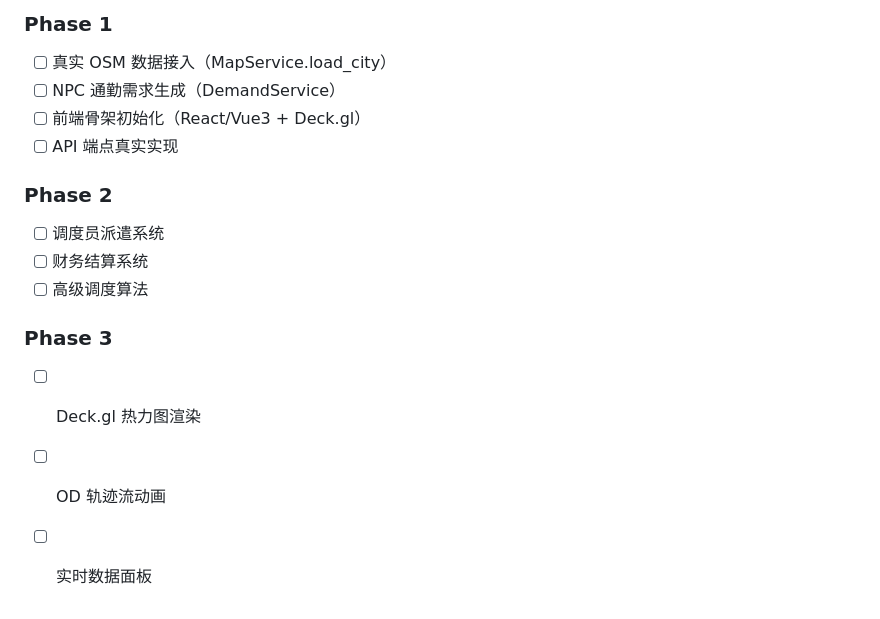
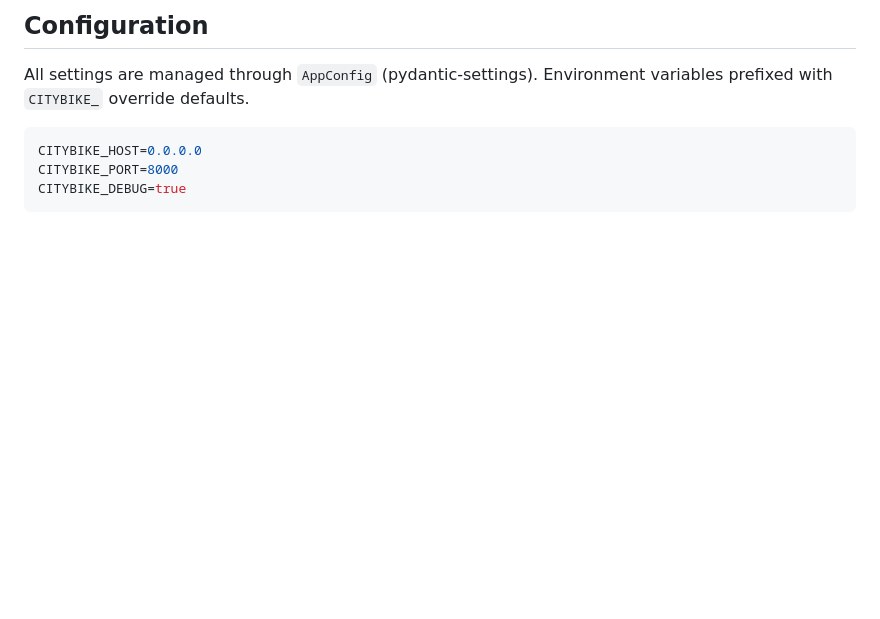
Before and after one commit to kcccn/sharedBikes, a Markdown page: docs/architecture.md, the part around one of its changes. Rendered like a GitHub page; blank space fills up the shorter version.

````diff
--- a/docs/architecture.md
+++ b/docs/architecture.md
@@ -82,16 +64,10 @@
 
-### Phase 1
-- [ ] 真实 OSM 数据接入（MapService.load_city）
-- [ ] NPC 通勤需求生成（DemandService）
-- [ ] 前端骨架初始化（React/Vue3 + Deck.gl）
-- [ ] API 端点真实实现
+## Configuration
 
-### Phase 2
-- [ ] 调度员派遣系统
-- [ ] 财务结算系统
-- [ ] 高级调度算法
+All settings are managed through `AppConfig` (pydantic-settings). Environment variables prefixed with `CITYBIKE_` override defaults.
 
-### Phase 3
-- [ ] Deck.gl 热力图渲染
-- [ ] OD 轨迹流动画
-- [ ] 实时数据面板
+```bash
+CITYBIKE_HOST=0.0.0.0
+CITYBIKE_PORT=8000
+CITYBIKE_DEBUG=true
+```
````
Also changed, not shown: other parts of docs/architecture.md (+48 -66 lines).
